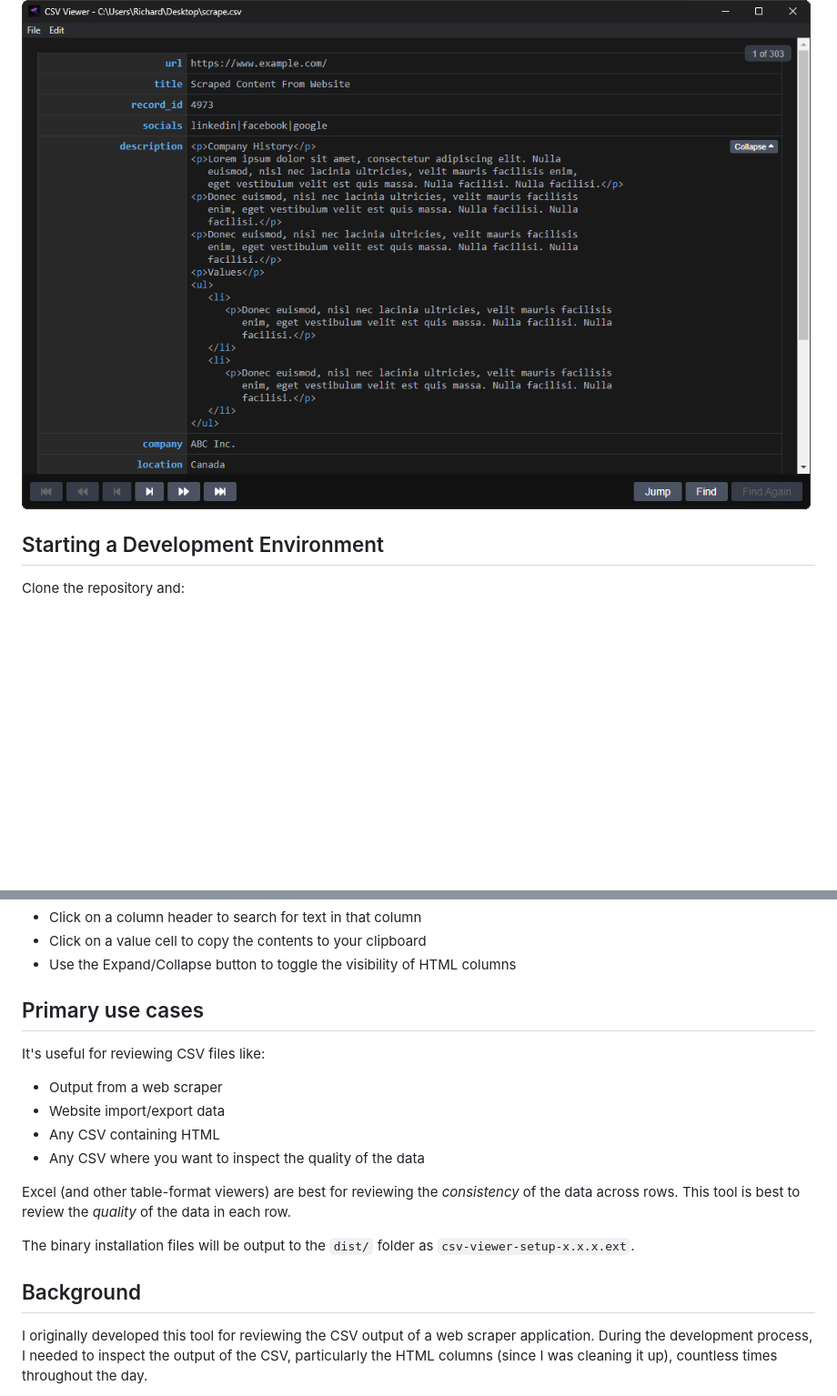
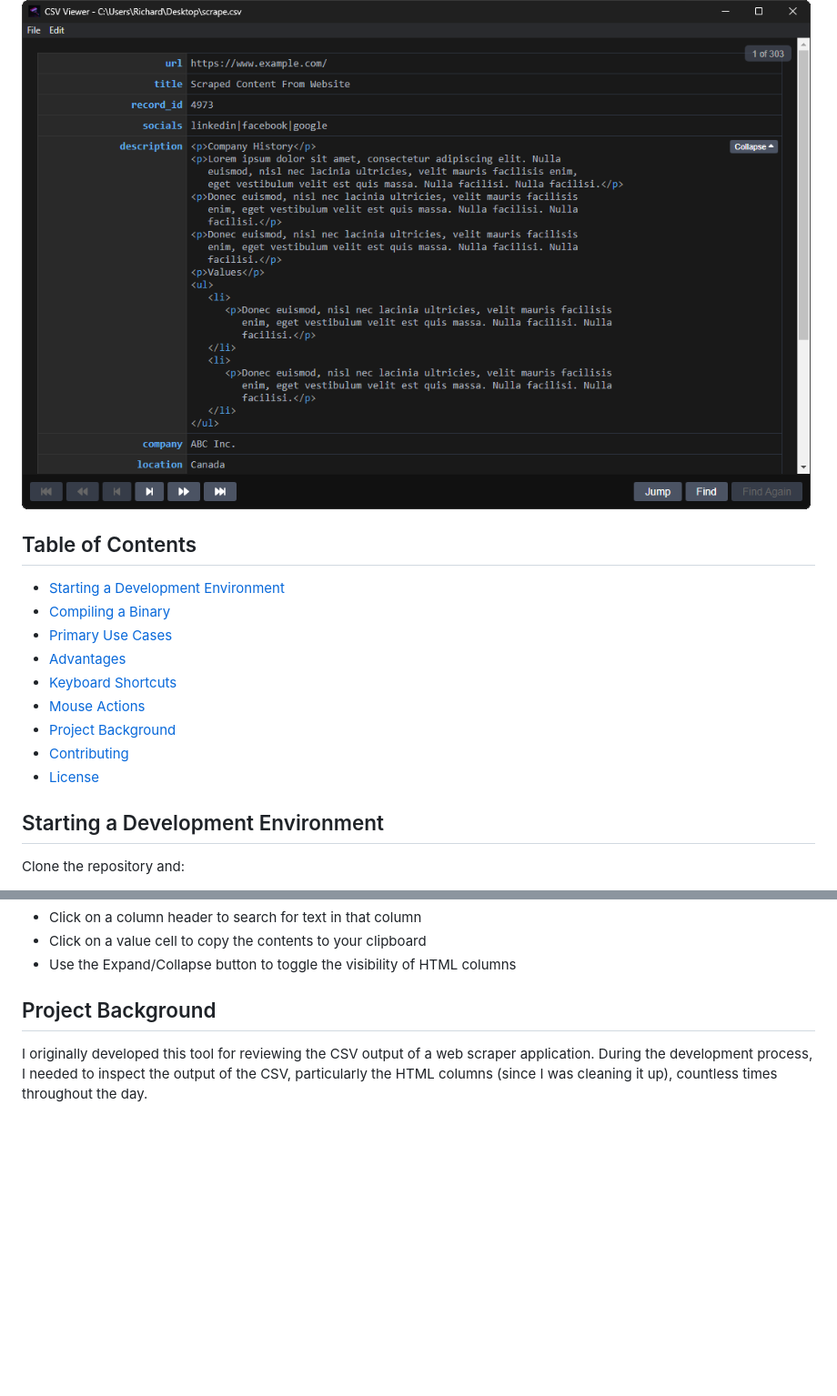
Before and after one commit to rpodsada/csv-viewer, a Markdown page: README.md, 2 parts joined by grey strips. Shown: that part at 91% size. GitHub-like rendering; blank space fills up the shorter version.

Commit message:
Update with TOC, reorder items in README

```diff
--- a/README.md
+++ b/README.md
@@ -4,6 +4,18 @@ CSV Viewer is a minimal utility built in TypeScript & Electron to quickly and ea
 of a CSV file. It's [particulary useful](#primary-use-cases) for inspecting CSV's that contain HTML.
 
 ![Application Screenshot](https://github.com/rpodsada/csv-viewer/blob/development/screenshot/screenshot.png?raw=true)
+
+## Table of Contents
+
+- [Starting a Development Environment](#starting-a-development-environment)
+- [Compiling a Binary](#compiling-a-binary)
+- [Primary Use Cases](#primary-use-cases)
+- [Advantages](#advantages)
+- [Keyboard Shortcuts](#keyboard-shortcuts)
+- [Mouse Actions](#mouse-actions)
+- [Project Background](#project-background)
+- [Contributing](#contributing)
+- [License](#license)
 
 ## Starting a Development Environment
 
@@ -74,20 +99,7 @@ npm run build-linux
 - Click on a value cell to copy the contents to your clipboard
 - Use the Expand/Collapse button to toggle the visibility of HTML columns
 
-## Primary use cases
-
-It's useful for reviewing CSV files like:
-- Output from a web scraper
-- Website import/export data
-- Any CSV containing HTML
-- Any CSV where you want to inspect the quality of the data
-
-Excel (and other table-format viewers) are best for reviewing the _consistency_ of the data across rows.
-This tool is best to review the _quality_ of the data in each row.
-
-The binary installation files will be output to the `dist/` folder as `csv-viewer-setup-x.x.x.ext`.
-
-## Background
+## Project Background
 
 I originally developed this tool for reviewing the CSV output of a web scraper application. During the development process, I needed to inspect the output of the CSV, particularly the HTML columns (since I was cleaning it up), countless times throughout the day.
 
```
Also changed, not shown: other parts of README.md (+13 -0 lines).
